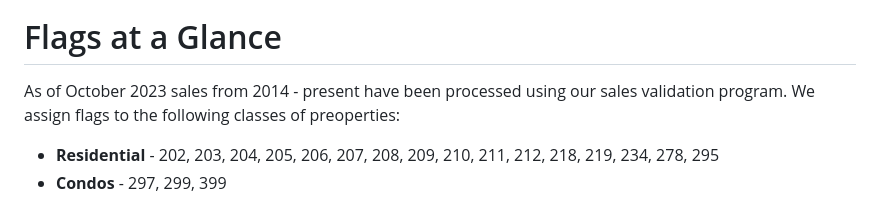
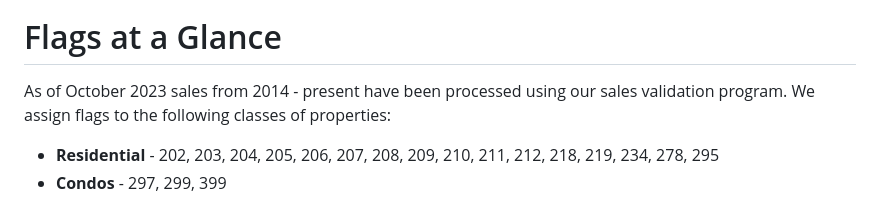
Before and after one commit to ccao-data/model-sales-val, a Markdown page: README.md, the part around the change. Drawn GitHub-style.

Commit message:
Fix spelling

```diff
--- a/README.md
+++ b/README.md
@@ -54,7 +54,7 @@ graph TD
 
 # Flags at a Glance
 
-As of October 2023 sales from 2014 - present have been processed using our sales validation program. We assign flags to the following classes of preoperties:
+As of October 2023 sales from 2014 - present have been processed using our sales validation program. We assign flags to the following classes of properties:
 
 - **Residential** - 202, 203, 204, 205, 206, 207, 208, 209, 210, 211, 212, 218, 219, 234, 278, 295
 - **Condos** - 297, 299, 399
```
